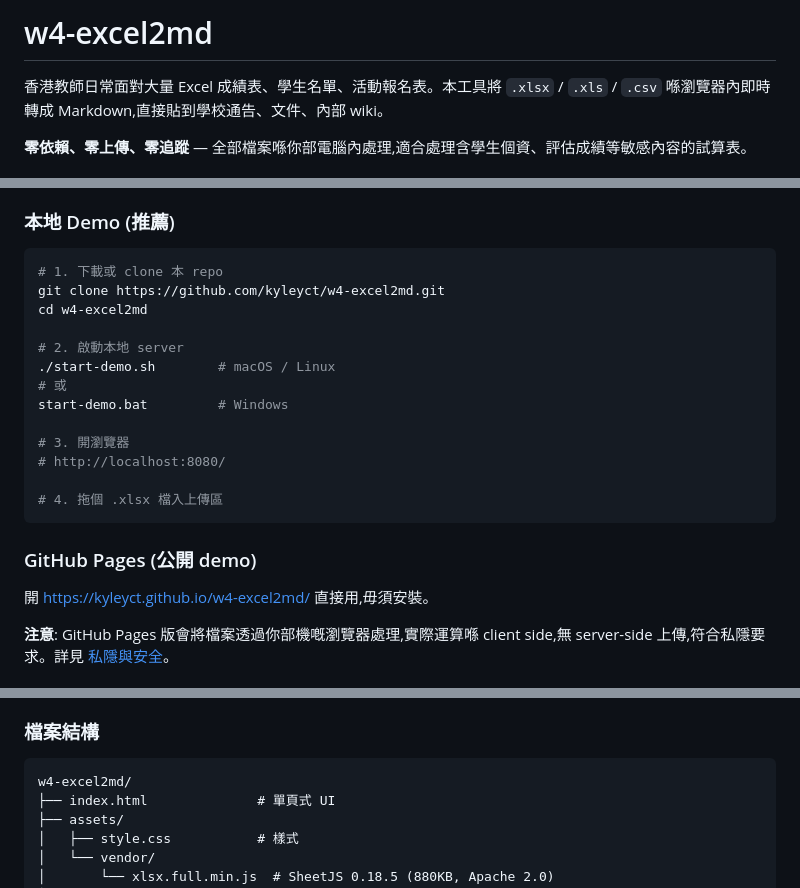
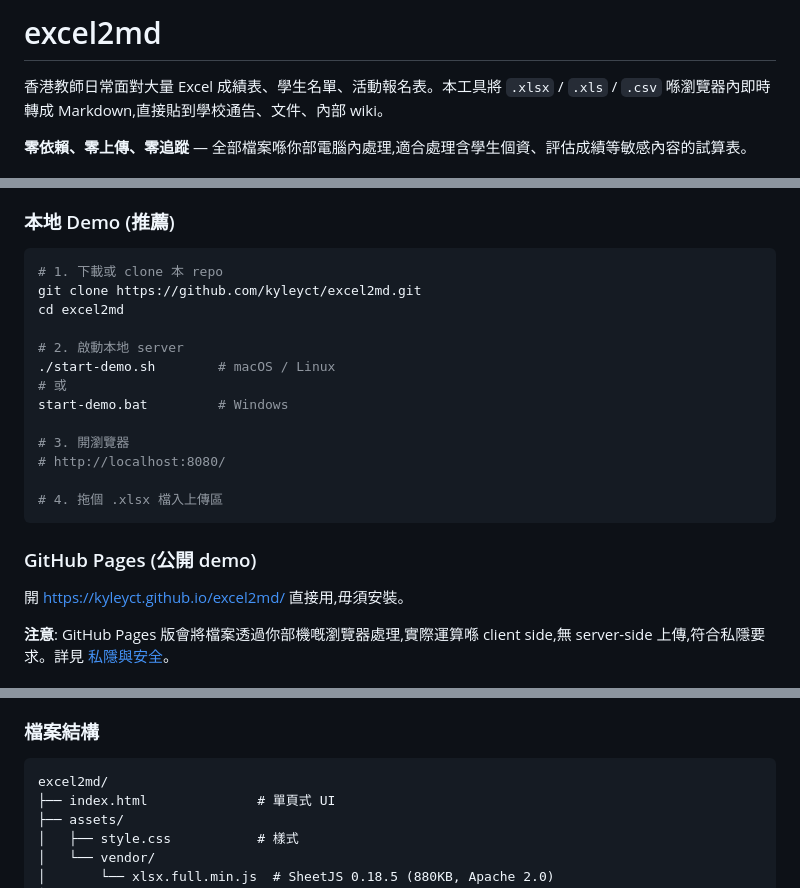
Before and after one commit to kyleyct/excel2md, a Markdown page: README.md, 3 parts joined by grey strips. Drawn GitHub-style.

Commit message:
Fix README links from w4-excel2md to excel2md

````diff
--- a/README.md
+++ b/README.md
@@ -1,4 +1,4 @@
-# w4-excel2md
+# excel2md
 
 香港教師日常面對大量 Excel 成績表、學生名單、活動報名表。本工具將 `.xlsx` / `.xls` / `.csv` 喺瀏覽器內即時轉成 Markdown,直接貼到學校通告、文件、內部 wiki。
 
@@ -21,8 +21,8 @@
 
 ```bash
 # 1. 下載或 clone 本 repo
-git clone https://github.com/kyleyct/w4-excel2md.git
-cd w4-excel2md
+git clone https://github.com/kyleyct/excel2md.git
+cd excel2md
 
 # 2. 啟動本地 server
 ./start-demo.sh        # macOS / Linux
@@ -37,7 +37,7 @@ start-demo.bat         # Windows
 
 ### GitHub Pages (公開 demo)
 
-開 https://kyleyct.github.io/w4-excel2md/ 直接用,毋須安裝。
+開 https://kyleyct.github.io/excel2md/ 直接用,毋須安裝。
 
 **注意**: GitHub Pages 版會將檔案透過你部機嘅瀏覽器處理,實際運算喺 client side,無 server-side 上傳,符合私隱要求。詳見 [私隱與安全](#私隱與安全)。
 
@@ -77,7 +77,7 @@ start-demo.bat         # Windows
 ### 檔案結構
 
 ```
-w4-excel2md/
+excel2md/
 ├── index.html              # 單頁式 UI
 ├── assets/
 │   ├── style.css           # 樣式
````
